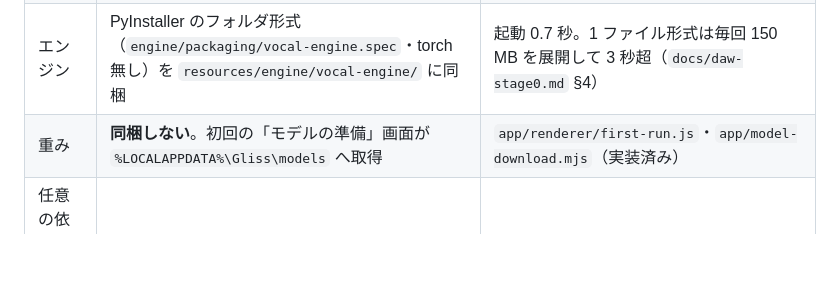
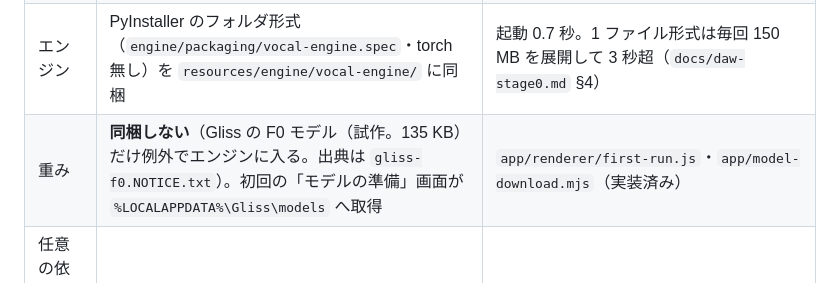
Before and after one commit to tekalu1/gliss, a Markdown page: docs/release-plan.md, the part around the change. Rendered like a GitHub page; blank space fills up the shorter version.

```diff
--- a/docs/release-plan.md
+++ b/docs/release-plan.md
@@ -15,7 +15,7 @@
 | 識別子 | appId `io.github.tekalu1.gliss`・productName `Gliss`・実行ファイル名 `Gliss.exe` | **最初に決めて以後変えない**。変えると自動更新が別のアプリ扱いになり、ピン留め・通知・userData（`%APPDATA%\Gliss`）が切れる（Pleiad が ADR 0019 で同じ理由で識別子を据え置いている） |
 | 成果物の名前 | `Gliss-${version}-${os}-${arch}.${ext}`（例 `Gliss-0.1.0-beta.1-win-x64.exe`） | |
 | エンジン | PyInstaller のフォルダ形式（`engine/packaging/vocal-engine.spec`・torch 無し）を `resources/engine/vocal-engine/` に同梱 | 起動 0.7 秒。1 ファイル形式は毎回 150 MB を展開して 3 秒超（`docs/daw-stage0.md` §4） |
-| 重み | **同梱しない**。初回の「モデルの準備」画面が `%LOCALAPPDATA%\Gliss\models` へ取得 | `app/renderer/first-run.js`・`app/model-download.mjs`（実装済み） |
+| 重み | **同梱しない**（Gliss の F0 モデル（試作。135 KB）だけ例外でエンジンに入る。出典は `gliss-f0.NOTICE.txt`）。初回の「モデルの準備」画面が `%LOCALAPPDATA%\Gliss\models` へ取得 | `app/renderer/first-run.js`・`app/model-download.mjs`（実装済み） |
 | 任意の依存（漢字の歌詞の読み） | **インストーラに入れない**。「アドオン」として同じ画面（とヘルプ > モデルと追加の機能…）から `%LOCALAPPDATA%\Gliss\addons` へ取得。配布元は同じ版の Release の添付 | §11（実装済み）。聞き取り（faster-whisper）はライセンスの問題でまだ配らない（§11-6） |
 | テスト素材 | 同梱しない・公開リポジトリにも入れない | §1 |
 | 版の正本 | `app/package.json` の `version` **1 か所** | エンジン側（`engine/pyproject.toml`・`vocal_engine.__version__`）は `scripts/sync-version.mjs` で写し、`engine/tests/test_config.py` が一致を確かめる |
```
Also changed, not shown: docs/testing.md (+1 -1 lines).
